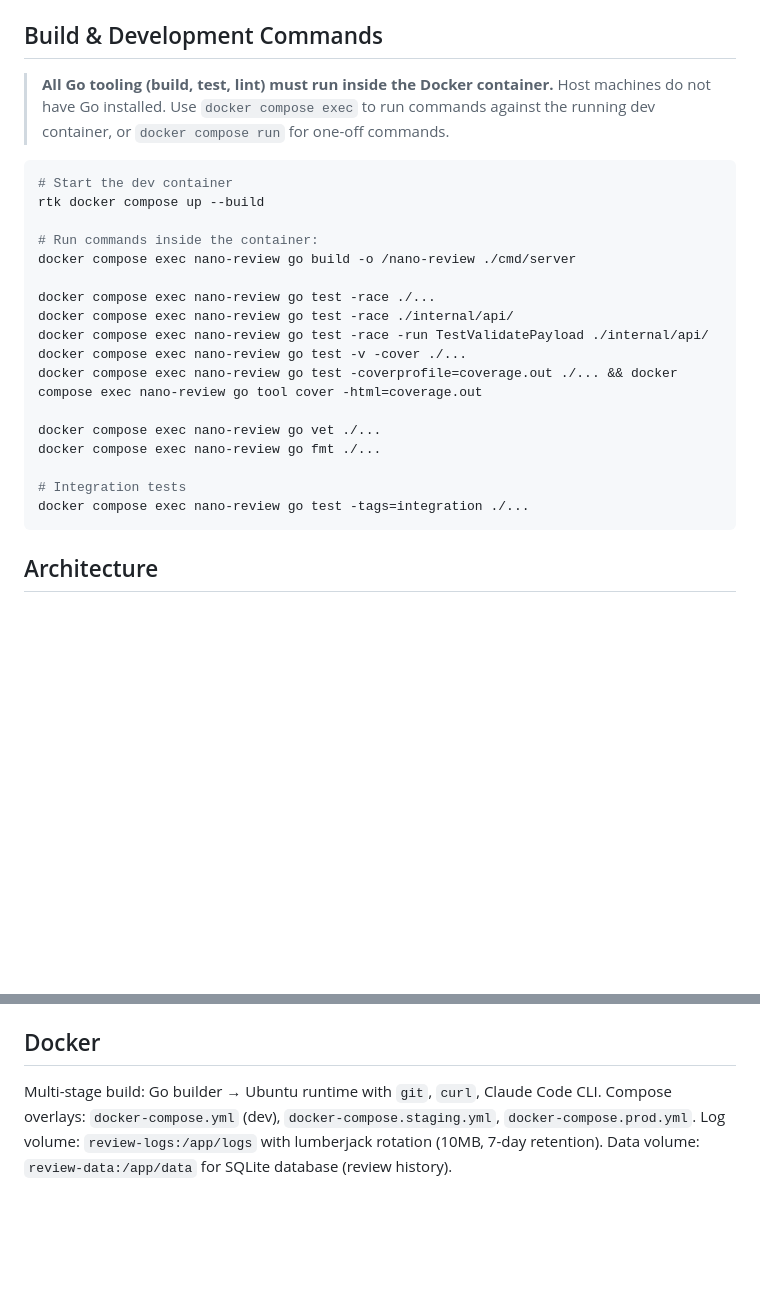
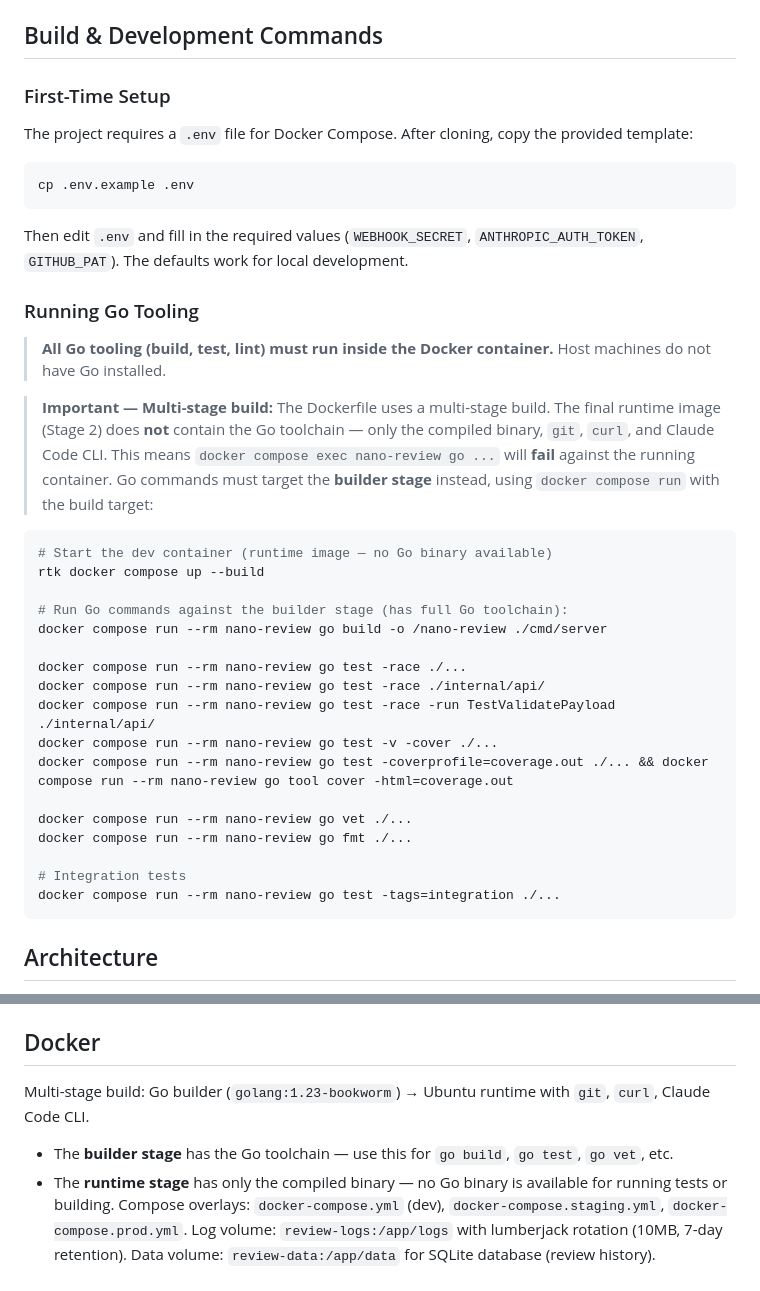
Before and after one commit to kmmuntasir/nano-review, a Markdown page: CLAUDE.md, 2 parts joined by grey strips. Rendered like a GitHub page; blank space fills up the shorter version.

Commit message:
Update CLAUDE.md to clarify how to run dev server (vibe-kanban KMM-49)

````diff
--- a/CLAUDE.md
+++ b/CLAUDE.md
@@ -15,26 +15,40 @@ Greenfield — documentation and development rules are in place, but no Go sourc
 
 ## Build & Development Commands
 
-> **All Go tooling (build, test, lint) must run inside the Docker container.** Host machines do not have Go installed. Use `docker compose exec` to run commands against the running dev container, or `docker compose run` for one-off commands.
+### First-Time Setup
+
+The project requires a `.env` file for Docker Compose. After cloning, copy the provided template:
 
 ```bash
-# Start the dev container
+cp .env.example .env
+```
+
+Then edit `.env` and fill in the required values (`WEBHOOK_SECRET`, `ANTHROPIC_AUTH_TOKEN`, `GITHUB_PAT`). The defaults work for local development.
+
+### Running Go Tooling
+
+> **All Go tooling (build, test, lint) must run inside the Docker container.** Host machines do not have Go installed.
+
+> **Important — Multi-stage build:** The Dockerfile uses a multi-stage build. The final runtime image (Stage 2) does **not** contain the Go toolchain — only the compiled binary, `git`, `curl`, and Claude Code CLI. This means `docker compose exec nano-review go ...` will **fail** against the running container. Go commands must target the **builder stage** instead, using `docker compose run` with the build target:
+
+```bash
+# Start the dev container (runtime image — no Go binary available)
 rtk docker compose up --build
 
-# Run commands inside the container:
-docker compose exec nano-review go build -o /nano-review ./cmd/server
+# Run Go commands against the builder stage (has full Go toolchain):
+docker compose run --rm nano-review go build -o /nano-review ./cmd/server
 
-docker compose exec nano-review go test -race ./...
-docker compose exec nano-review go test -race ./internal/api/
-docker compose exec nano-review go test -race -run TestValidatePayload ./internal/api/
-docker compose exec nano-review go test -v -cover ./...
-docker compose exec nano-review go test -coverprofile=coverage.out ./... && docker compose exec nano-review go tool cover -html=coverage.out
+docker compose run --rm nano-review go test -race ./...
+docker compose run --rm nano-review go test -race ./internal/api/
+docker compose run --rm nano-review go test -race -run TestValidatePayload ./internal/api/
+docker compose run --rm nano-review go test -v -cover ./...
+docker compose run --rm nano-review go test -coverprofile=coverage.out ./... && docker compose run --rm nano-review go tool cover -html=coverage.out
 
-docker compose exec nano-review go vet ./...
-docker compose exec nano-review go fmt ./...
+docker compose run --rm nano-review go vet ./...
+docker compose run --rm nano-review go fmt ./...
 
 # Integration tests
-docker compose exec nano-review go test -tags=integration ./...
+docker compose run --rm nano-review go test -tags=integration ./...
 ```
 
 ## Architecture
@@ -78,7 +92,9 @@ Optional: `PORT` (8080), `CLAUDE_CODE_PATH`, `MAX_TURNS` (30), `ANTHROPIC_BASE_U
 
 ## Docker
 
-Multi-stage build: Go builder → Ubuntu runtime with `git`, `curl`, Claude Code CLI.
+Multi-stage build: Go builder (`golang:1.23-bookworm`) → Ubuntu runtime with `git`, `curl`, Claude Code CLI.
+- The **builder stage** has the Go toolchain — use this for `go build`, `go test`, `go vet`, etc.
+- The **runtime stage** has only the compiled binary — no Go binary is available for running tests or building.
 Compose overlays: `docker-compose.yml` (dev), `docker-compose.staging.yml`, `docker-compose.prod.yml`.
 Log volume: `review-logs:/app/logs` with lumberjack rotation (10MB, 7-day retention).
 Data volume: `review-data:/app/data` for SQLite database (review history).
````
